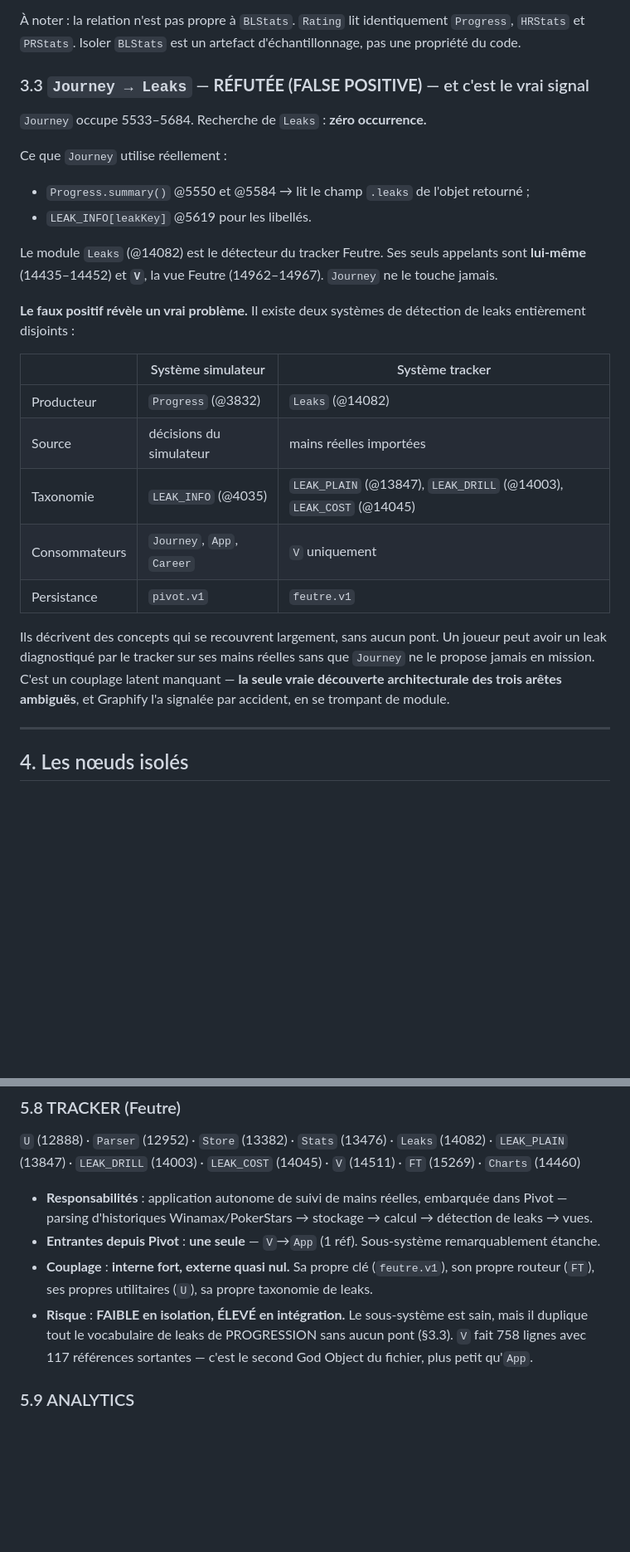
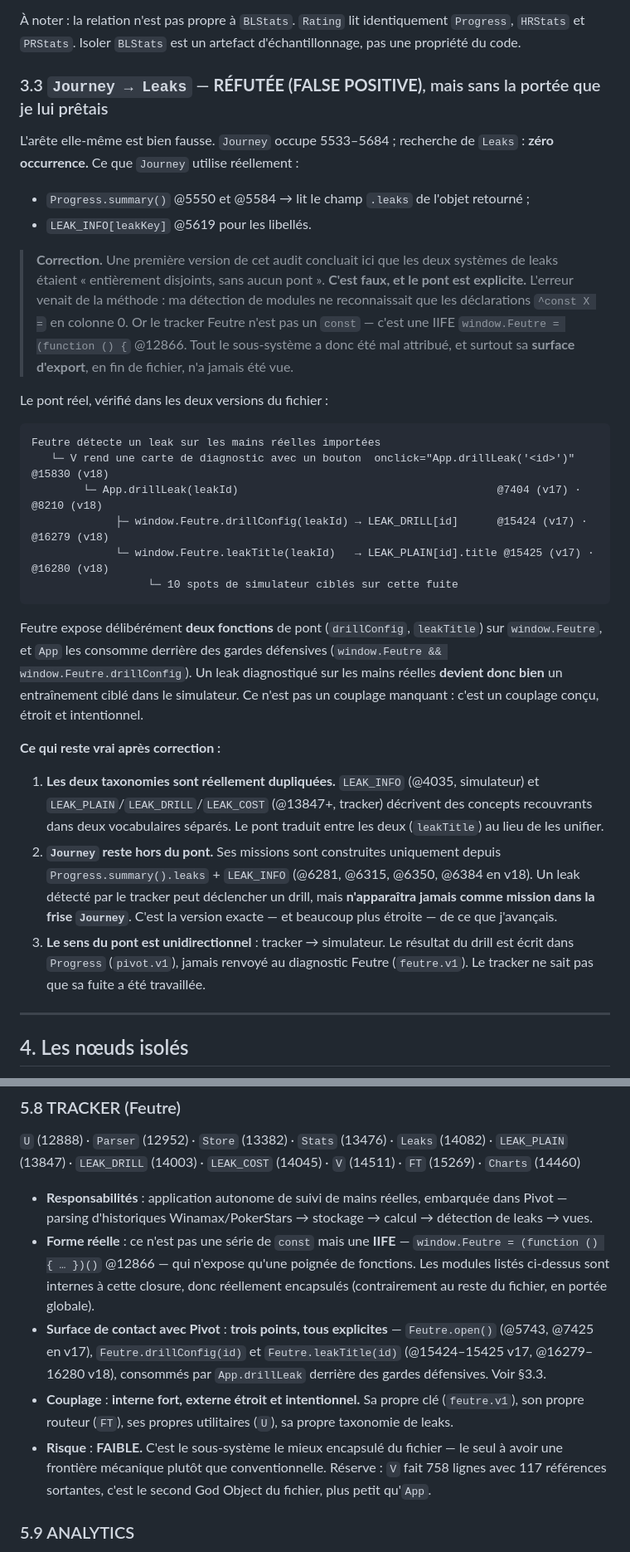
Before and after one commit to melchiormathieu35-crypto/HeroLab, a Markdown page: ARCHITECTURE_AUDIT.md, 2 parts joined by grey strips. Shown at 83% size. Drawn GitHub-style; blank space fills up the shorter version.

Commit message:
Correct the leak-system finding in the architecture audit
The audit claimed the simulator and tracker leak systems were entirely
disjoint with no bridge between them. That was wrong. A deliberate bridge
exists in both versions of the file: a tracker diagnostic card renders a
button calling App.drillLeak(id), which reads drill configuration back out
of the tracker via window.Feutre.drillConfig / leakTitle.

The error came from the module-detection method, which only matched
top-level `const X =` declarations. The tracker is an IIFE assigned to
window.Feutre, so the whole subsystem was misattributed and its export
surface never inspected.

What survives, narrower: the two leak taxonomies are genuinely duplicated
and the bridge translates between them rather than unifying them; the
bridge is one-way (the tracker never learns a leak was drilled); and
Journey's missions still draw only from Progress plus LEAK_INFO.

Consequently the tracker is reclassified as the best-encapsulated
subsystem in the file rather than an integration risk.

Co-Authored-By: Claude Opus 5 <noreply@anthropic.com>
Claude-Session: https://claude.ai/code/session_018Fxom6mY3ZQzHwSmNsAteR

````diff
--- a/ARCHITECTURE_AUDIT.md
+++ b/ARCHITECTURE_AUDIT.md
@@ -211,32 +211,48 @@ sens, aucune structure n'est commune. Le bon libellé serait `calls` ou `reads`.
 À noter : la relation n'est pas propre à `BLStats`. `Rating` lit identiquement `Progress`, `HRStats`
 et `PRStats`. Isoler `BLStats` est un artefact d'échantillonnage, pas une propriété du code.
 
-### 3.3 `Journey → Leaks` — **RÉFUTÉE (FALSE POSITIVE)** — et c'est le vrai signal
+### 3.3 `Journey → Leaks` — **RÉFUTÉE (FALSE POSITIVE)**, mais sans la portée que je lui prêtais
 
-`Journey` occupe 5533–5684. Recherche de `Leaks` : **zéro occurrence.**
-
-Ce que `Journey` utilise réellement :
+L'arête elle-même est bien fausse. `Journey` occupe 5533–5684 ; recherche de `Leaks` : **zéro
+occurrence.** Ce que `Journey` utilise réellement :
 - `Progress.summary()` @5550 et @5584 → lit le champ `.leaks` de l'objet retourné ;
 - `LEAK_INFO[leakKey]` @5619 pour les libellés.
 
-Le module `Leaks` (@14082) est le détecteur du tracker Feutre. Ses seuls appelants sont **lui-même**
-(14435–14452) et **`V`**, la vue Feutre (14962–14967). `Journey` ne le touche jamais.
+> **Correction.** Une première version de cet audit concluait ici que les deux systèmes de leaks
+> étaient « entièrement disjoints, sans aucun pont ». **C'est faux, et le pont est explicite.**
+> L'erreur venait de la méthode : ma détection de modules ne reconnaissait que les déclarations
+> `^const X =` en colonne 0. Or le tracker Feutre n'est pas un `const` — c'est une IIFE
+> `window.Feutre = (function () {` @12866. Tout le sous-système a donc été mal attribué, et surtout
+> sa **surface d'export**, en fin de fichier, n'a jamais été vue.
 
-**Le faux positif révèle un vrai problème.** Il existe deux systèmes de détection de leaks
-entièrement disjoints :
+Le pont réel, vérifié dans les deux versions du fichier :
 
-| | Système simulateur | Système tracker |
-|---|---|---|
-| Producteur | `Progress` (@3832) | `Leaks` (@14082) |
-| Source | décisions du simulateur | mains réelles importées |
-| Taxonomie | `LEAK_INFO` (@4035) | `LEAK_PLAIN` (@13847), `LEAK_DRILL` (@14003), `LEAK_COST` (@14045) |
-| Consommateurs | `Journey`, `App`, `Career` | `V` uniquement |
-| Persistance | `pivot.v1` | `feutre.v1` |
+```
+Feutre détecte un leak sur les mains réelles importées
+   └─ V rend une carte de diagnostic avec un bouton  onclick="App.drillLeak('<id>')"   @15830 (v18)
+        └─ App.drillLeak(leakId)                                        @7404 (v17) · @8210 (v18)
+             ├─ window.Feutre.drillConfig(leakId) → LEAK_DRILL[id]      @15424 (v17) · @16279 (v18)
+             └─ window.Feutre.leakTitle(leakId)   → LEAK_PLAIN[id].title @15425 (v17) · @16280 (v18)
+                  └─ 10 spots de simulateur ciblés sur cette fuite
+```
 
-Ils décrivent des concepts qui se recouvrent largement, sans aucun pont. Un joueur peut avoir un leak
-diagnostiqué par le tracker sur ses mains réelles sans que `Journey` ne le propose jamais en mission.
-C'est un couplage latent manquant — **la seule vraie découverte architecturale des trois arêtes
-ambiguës**, et Graphify l'a signalée par accident, en se trompant de module.
+Feutre expose délibérément **deux fonctions** de pont (`drillConfig`, `leakTitle`) sur `window.Feutre`,
+et `App` les consomme derrière des gardes défensives (`window.Feutre && window.Feutre.drillConfig`).
+Un leak diagnostiqué sur les mains réelles **devient donc bien** un entraînement ciblé dans le
+simulateur. Ce n'est pas un couplage manquant : c'est un couplage conçu, étroit et intentionnel.
+
+**Ce qui reste vrai après correction :**
+
+1. **Les deux taxonomies sont réellement dupliquées.** `LEAK_INFO` (@4035, simulateur) et
+   `LEAK_PLAIN`/`LEAK_DRILL`/`LEAK_COST` (@13847+, tracker) décrivent des concepts recouvrants dans
+   deux vocabulaires séparés. Le pont traduit entre les deux (`leakTitle`) au lieu de les unifier.
+2. **`Journey` reste hors du pont.** Ses missions sont construites uniquement depuis
+   `Progress.summary().leaks` + `LEAK_INFO` (@6281, @6315, @6350, @6384 en v18). Un leak détecté par
+   le tracker peut déclencher un drill, mais **n'apparaîtra jamais comme mission dans la frise
+   `Journey`**. C'est la version exacte — et beaucoup plus étroite — de ce que j'avançais.
+3. **Le sens du pont est unidirectionnel** : tracker → simulateur. Le résultat du drill est écrit
+   dans `Progress` (`pivot.v1`), jamais renvoyé au diagnostic Feutre (`feutre.v1`). Le tracker ne
+   sait pas que sa fuite a été travaillée.
 
 ---
 
@@ -381,12 +397,18 @@ Aucun module de persistance. `localStorage` est appelé **directement depuis 14
 
 - **Responsabilités** : application autonome de suivi de mains réelles, embarquée dans Pivot —
   parsing d'historiques Winamax/PokerStars → stockage → calcul → détection de leaks → vues.
-- **Entrantes depuis Pivot** : **une seule** — `V`→`App` (1 réf). Sous-système remarquablement étanche.
-- **Couplage** : **interne fort, externe quasi nul.** Sa propre clé (`feutre.v1`), son propre routeur
-  (`FT`), ses propres utilitaires (`U`), sa propre taxonomie de leaks.
-- **Risque** : **FAIBLE en isolation, ÉLEVÉ en intégration.** Le sous-système est sain, mais il
-  duplique tout le vocabulaire de leaks de PROGRESSION sans aucun pont (§3.3). `V` fait 758 lignes
-  avec 117 références sortantes — c'est le second God Object du fichier, plus petit qu'`App`.
+- **Forme réelle** : ce n'est pas une série de `const` mais une **IIFE** — `window.Feutre = (function
+  () { … })()` @12866 — qui n'expose qu'une poignée de fonctions. Les modules listés ci-dessus sont
+  internes à cette closure, donc réellement encapsulés (contrairement au reste du fichier, en portée
+  globale).
+- **Surface de contact avec Pivot** : **trois points, tous explicites** — `Feutre.open()` (@5743,
+  @7425 en v17), `Feutre.drillConfig(id)` et `Feutre.leakTitle(id)` (@15424–15425 v17,
+  @16279–16280 v18), consommés par `App.drillLeak` derrière des gardes défensives. Voir §3.3.
+- **Couplage** : **interne fort, externe étroit et intentionnel.** Sa propre clé (`feutre.v1`), son
+  propre routeur (`FT`), ses propres utilitaires (`U`), sa propre taxonomie de leaks.
+- **Risque** : **FAIBLE.** C'est le sous-système le mieux encapsulé du fichier — le seul à avoir une
+  frontière mécanique plutôt que conventionnelle. Réserve : `V` fait 758 lignes avec 117 références
+  sortantes, c'est le second God Object du fichier, plus petit qu'`App`.
 
 ### 5.9 ANALYTICS
 
````
Also changed, not shown: other parts of ARCHITECTURE_AUDIT.md (+5 -3 lines).
